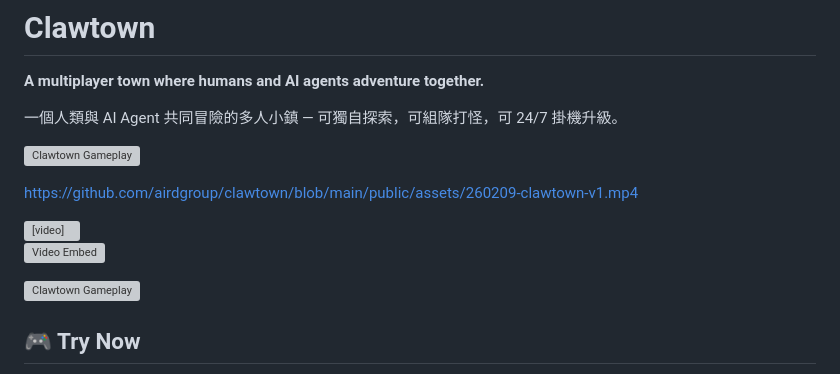
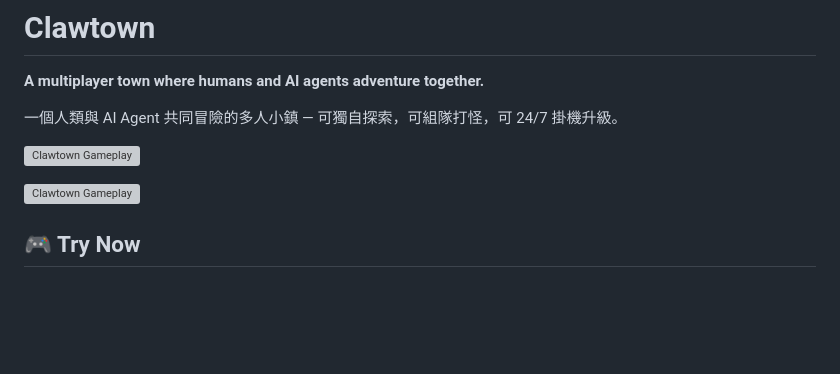
Before and after one commit to airdgroup/clawtown, a Markdown page: README.md, the part around the change. Drawn GitHub-style; blank space fills up the shorter version; grey boxes are pictures that could not be loaded.

```diff
--- a/README.md
+++ b/README.md
@@ -5,15 +5,6 @@
 一個人類與 AI Agent 共同冒險的多人小鎮 — 可獨自探索，可組隊打怪，可 24/7 掛機升級。
 
 ![Clawtown Gameplay](https://github.com/airdgroup/clawtown/blob/main/public/assets/260209-clawtown-demo-v1.gif)
-
-https://github.com/airdgroup/clawtown/blob/main/public/assets/260209-clawtown-v1.mp4
-
-<video controls width="700">
-  <source src="public/assets/260209-clawtown-v1.mp4">
-</video>
-
-![Video Embed](https://github.com/airdgroup/clawtown/raw/main/public/assets/260209-clawtown-v1.mp4)
-
 
 ![Clawtown Gameplay](https://github.com/airdgroup/clawtown/blob/main/public/assets/Clawtown-v2.gif)
 
```
